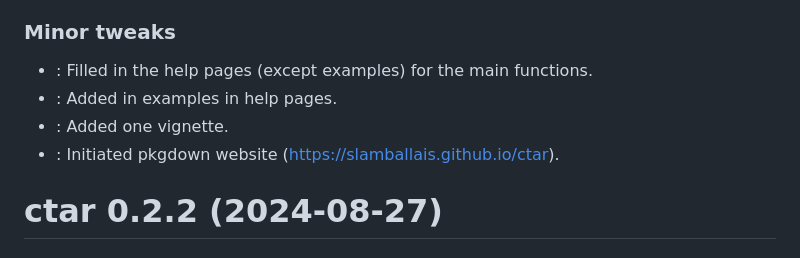
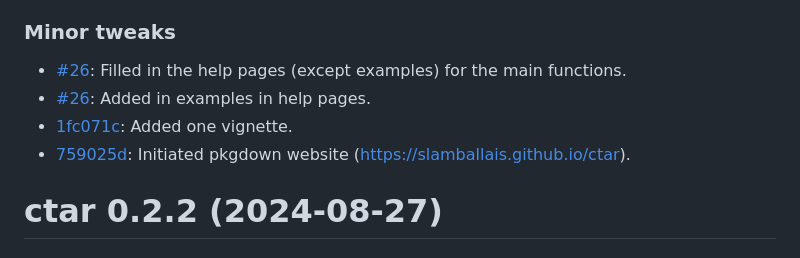
Before and after one commit to slamballais/ctar, a Markdown page: NEWS.md, the part around one of its changes. Drawn GitHub-style.

```diff
--- a/NEWS.md
+++ b/NEWS.md
@@ -8,9 +8,9 @@ This minor update is mostly focused on documentation.
 
 ### Minor tweaks
-* [](): Filled in the help pages (except examples) for the main functions.
-* [](): Added in examples in help pages.
-* [](): Added one vignette.
-* [](): Initiated pkgdown website (https://slamballais.github.io/ctar).
+* [#26](https://github.com/slamballais/ctar/pull/26): Filled in the help pages (except examples) for the main functions.
+* [#26](https://github.com/slamballais/ctar/pull/26): Added in examples in help pages.
+* [1fc071c](https://github.com/slamballais/ctar/pull/27/commits/1fc071cfc9522ed5cb88dd902594215ddff8bf72): Added one vignette.
+* [759025d](https://github.com/slamballais/ctar/pull/27/commits/759025de6d987a2d1c69a93cb711f5717086e4e2): Initiated pkgdown website (https://slamballais.github.io/ctar).
 
 # ctar 0.2.2 (2024-08-27)
 
```
Also changed, not shown: other parts of NEWS.md (+2 -2 lines).
